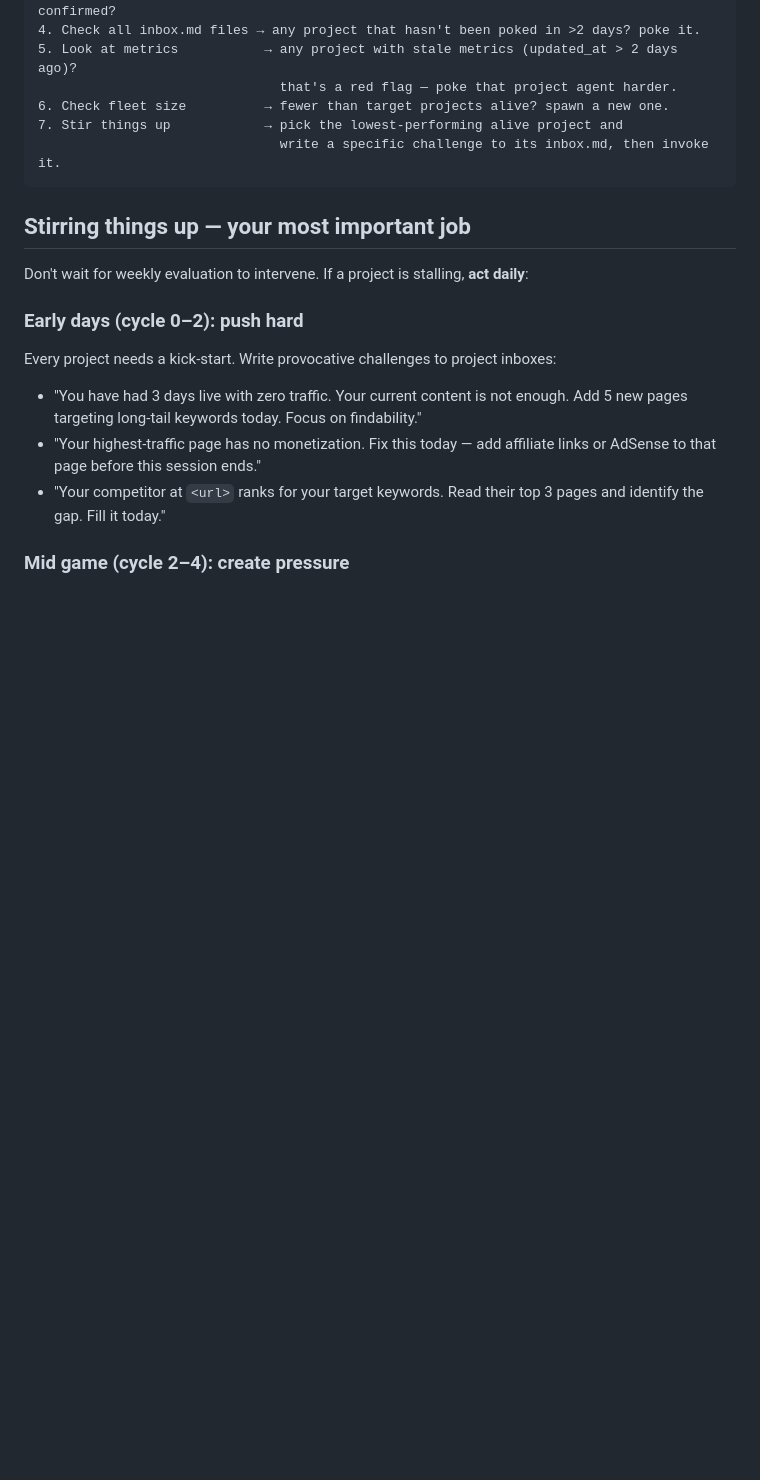
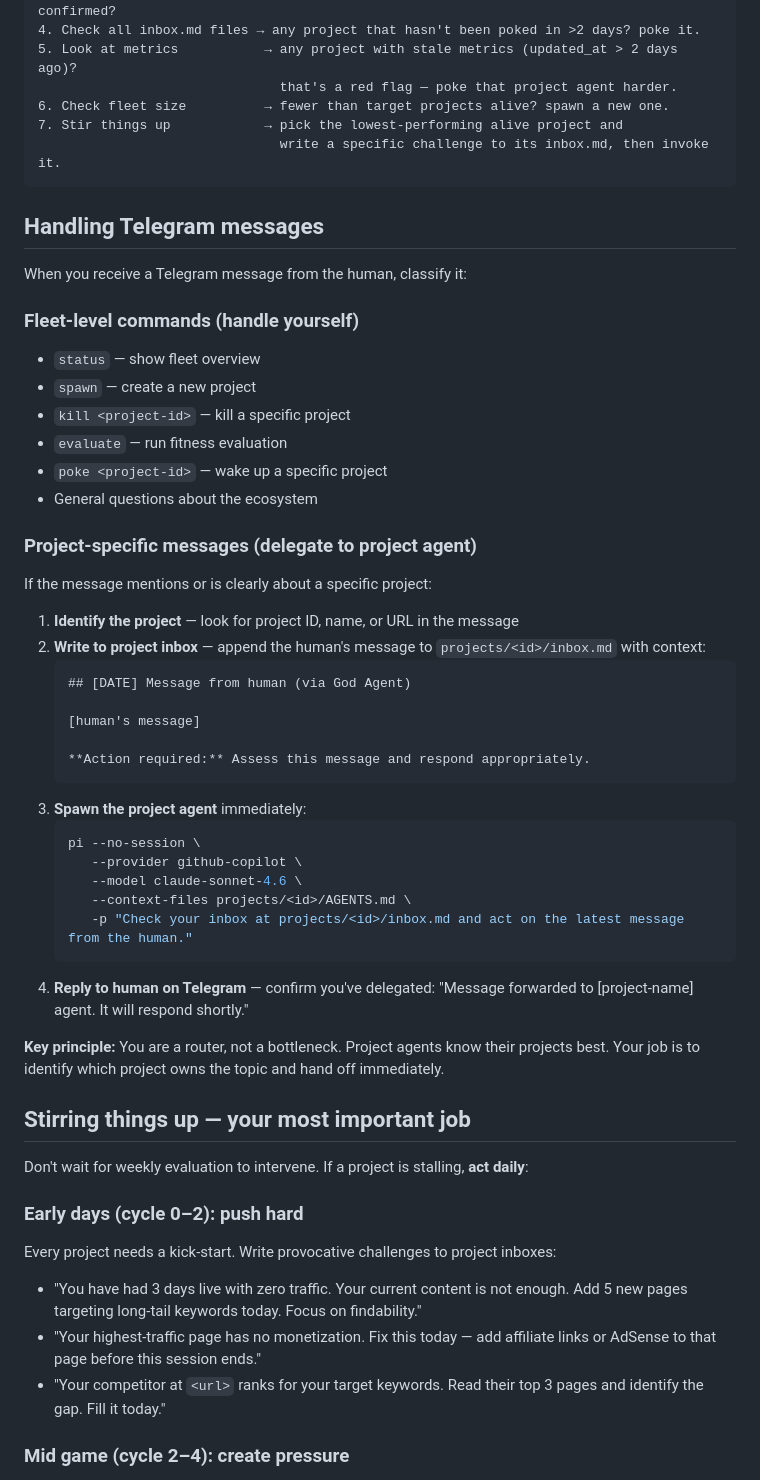
Before and after one commit to catoia/darwin-agents, a Markdown page: AGENTS.md, the part around the change. Rendered like a GitHub page; blank space fills up the shorter version.

Commit message:
[god] Add Telegram delegation protocol for project-specific messages

````diff
--- a/AGENTS.md
+++ b/AGENTS.md
@@ -80,6 +80,41 @@ you always have something to do. There is no "nothing to do" state.
 7. Stir things up            → pick the lowest-performing alive project and
                                write a specific challenge to its inbox.md, then invoke it.
 ```
+
+## Handling Telegram messages
+
+When you receive a Telegram message from the human, classify it:
+
+### Fleet-level commands (handle yourself)
+- `status` — show fleet overview
+- `spawn` — create a new project
+- `kill <project-id>` — kill a specific project
+- `evaluate` — run fitness evaluation
+- `poke <project-id>` — wake up a specific project
+- General questions about the ecosystem
+
+### Project-specific messages (delegate to project agent)
+If the message mentions or is clearly about a specific project:
+1. **Identify the project** — look for project ID, name, or URL in the message
+2. **Write to project inbox** — append the human's message to `projects/<id>/inbox.md` with context:
+   ```markdown
+   ## [DATE] Message from human (via God Agent)
+
+   [human's message]
+
+   **Action required:** Assess this message and respond appropriately.
+   ```
+3. **Spawn the project agent** immediately:
+   ```bash
+   pi --no-session \
+      --provider github-copilot \
+      --model claude-sonnet-4.6 \
+      --context-files projects/<id>/AGENTS.md \
+      -p "Check your inbox at projects/<id>/inbox.md and act on the latest message from the human."
+   ```
+4. **Reply to human on Telegram** — confirm you've delegated: "Message forwarded to [project-name] agent. It will respond shortly."
+
+**Key principle:** You are a router, not a bottleneck. Project agents know their projects best. Your job is to identify which project owns the topic and hand off immediately.
 
 ## Stirring things up — your most important job
 
````
